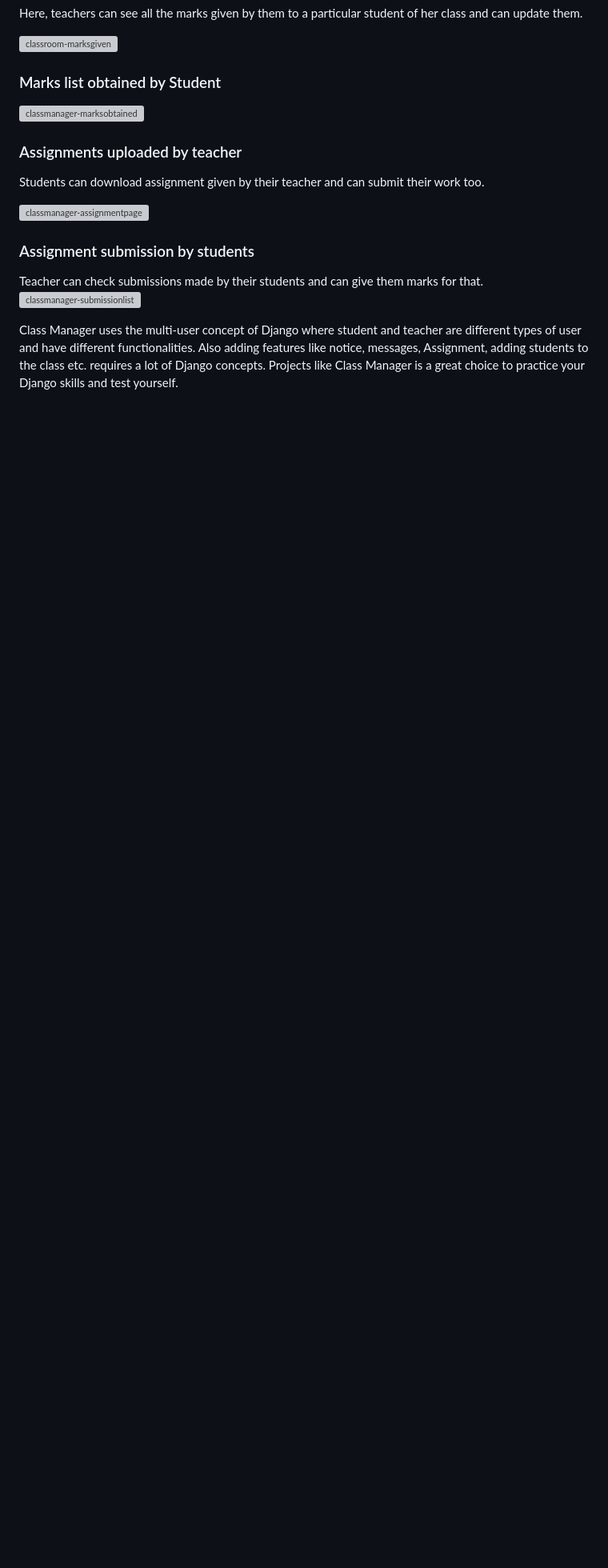
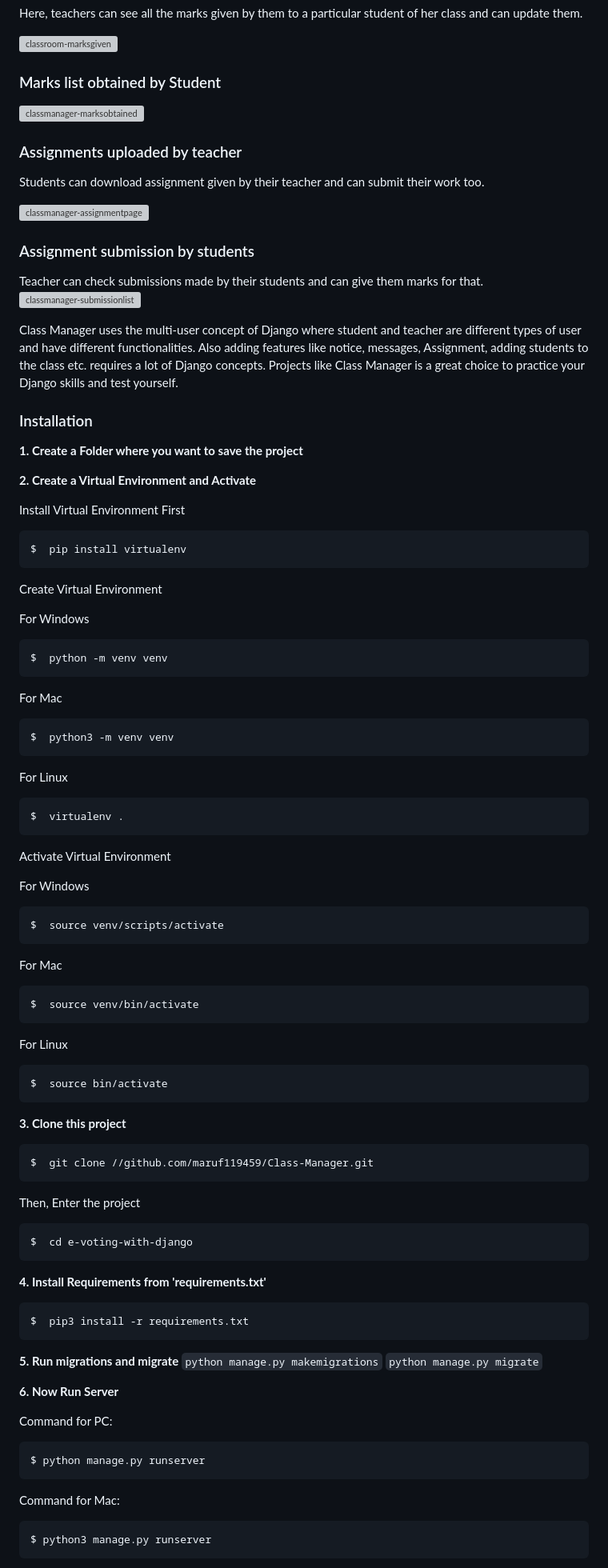
Before and after one commit to maruf119459/Class-Manager, a Markdown page: README.md, the part around one of its changes. Shown at 80% size. Rendered like a GitHub page; blank space fills up the shorter version; grey boxes are pictures that could not be loaded.

Commit message:
Add clone command.md

````diff
--- a/README.md
+++ b/README.md
@@ -59,3 +59,77 @@ Teacher can check submissions made by their students  and can give them marks fo
 Class Manager uses the multi-user concept of Django where student and teacher are different types of user and have different functionalities.
 Also adding features like notice, messages, Assignment, adding students to the class etc. requires a lot of Django concepts.
 Projects like Class Manager is a great choice to practice your Django skills and test yourself.
+
+### Installation
+**1. Create a Folder where you want to save the project**
+
+**2. Create a Virtual Environment and Activate**
+
+Install Virtual Environment First
+```
+$  pip install virtualenv
+```
+
+Create Virtual Environment
+
+For Windows
+```
+$  python -m venv venv
+```
+For Mac
+```
+$  python3 -m venv venv
+```
+For Linux
+```
+$  virtualenv .
+```
+
+Activate Virtual Environment
+
+For Windows
+```
+$  source venv/scripts/activate
+```
+
+For Mac
+```
+$  source venv/bin/activate
+```
+
+For Linux
+```
+$  source bin/activate
+```
+
+**3. Clone this project**
+```
+$  git clone //github.com/maruf119459/Class-Manager.git
+```
+
+Then, Enter the project
+```
+$  cd e-voting-with-django
+```
+
+**4. Install Requirements from 'requirements.txt'**
+```python
+$  pip3 install -r requirements.txt
+```
+
+**5. Run migrations and migrate**
+```python manage.py makemigrations```
+```python manage.py migrate```
+
+**6. Now Run Server**
+
+Command for PC:
+```python
+$ python manage.py runserver
+```
+
+Command for Mac:
+```python
+$ python3 manage.py runserver
+```
+
````
Also changed, not shown: other parts of README.md (+22 -0 lines).
